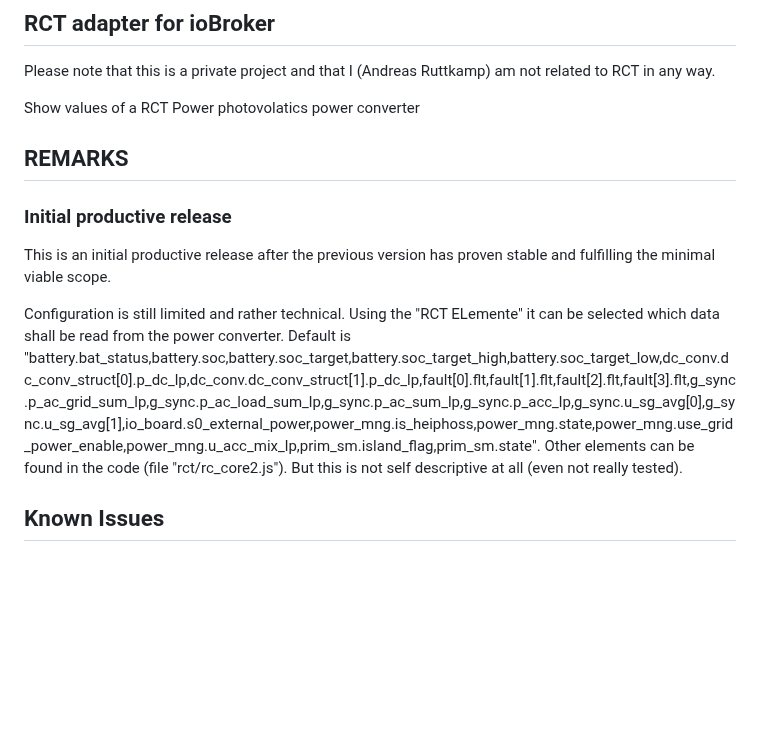
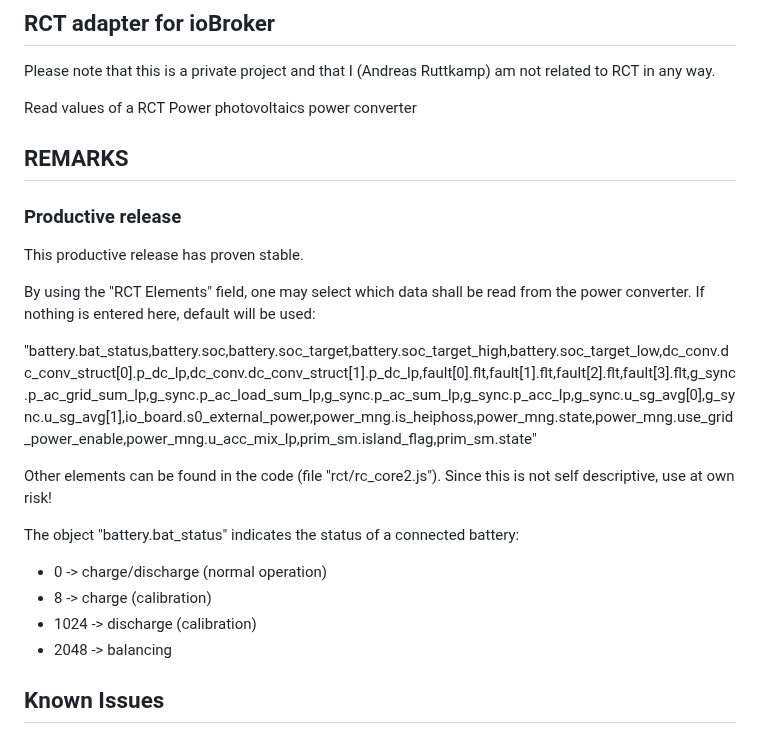
Before and after one commit to aruttkamp/ioBroker.rct, a Markdown page: README.md, the part around the change. Rendered like a GitHub page; blank space fills up the shorter version.

Commit message:
Update README.md
Added battery.bat_status and it's values.
Corrected a few typos

```diff
--- a/README.md
+++ b/README.md
@@ -21,15 +21,26 @@ After lauff switched to Home Assistant - project will continued by aruttkamp
 
 Please note that this is a private project and that I (Andreas Ruttkamp) am not related to RCT in any way.
 
-Show values of a RCT Power photovolatics power converter
+Read values of a RCT Power photovoltaics power converter
 
 ## REMARKS
 
-### Initial productive release
+### Productive release
 
-This is an initial productive release after the previous version has proven stable and fulfilling the minimal viable scope.
+This productive release has proven stable.
 
-Configuration is still limited and rather technical. Using the "RCT ELemente" it can be selected which data shall be read from the power converter. Default is "battery.bat_status,battery.soc,battery.soc_target,battery.soc_target_high,battery.soc_target_low,dc_conv.dc_conv_struct[0].p_dc_lp,dc_conv.dc_conv_struct[1].p_dc_lp,fault[0].flt,fault[1].flt,fault[2].flt,fault[3].flt,g_sync.p_ac_grid_sum_lp,g_sync.p_ac_load_sum_lp,g_sync.p_ac_sum_lp,g_sync.p_acc_lp,g_sync.u_sg_avg[0],g_sync.u_sg_avg[1],io_board.s0_external_power,power_mng.is_heiphoss,power_mng.state,power_mng.use_grid_power_enable,power_mng.u_acc_mix_lp,prim_sm.island_flag,prim_sm.state". Other elements can be found in the code (file "rct/rc_core2.js"). But this is not self descriptive at all (even not really tested).
+By using the "RCT Elements" field, one may select which data shall be read from the power converter.
+If nothing is entered here, default will be used:
+
+"battery.bat_status,battery.soc,battery.soc_target,battery.soc_target_high,battery.soc_target_low,dc_conv.dc_conv_struct[0].p_dc_lp,dc_conv.dc_conv_struct[1].p_dc_lp,fault[0].flt,fault[1].flt,fault[2].flt,fault[3].flt,g_sync.p_ac_grid_sum_lp,g_sync.p_ac_load_sum_lp,g_sync.p_ac_sum_lp,g_sync.p_acc_lp,g_sync.u_sg_avg[0],g_sync.u_sg_avg[1],io_board.s0_external_power,power_mng.is_heiphoss,power_mng.state,power_mng.use_grid_power_enable,power_mng.u_acc_mix_lp,prim_sm.island_flag,prim_sm.state"
+
+Other elements can be found in the code (file "rct/rc_core2.js"). Since this is not self descriptive, use at own risk!
+
+The object "battery.bat_status" indicates the status of a connected battery:
+* 0 -> charge/discharge (normal operation)
+* 8 -> charge (calibration)
+* 1024 -> discharge (calibration)
+* 2048 -> balancing
 
 ## Known Issues
 
```
